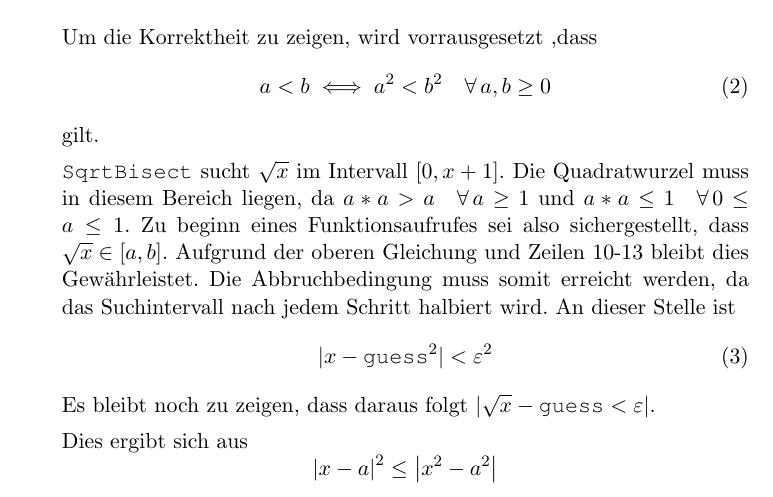
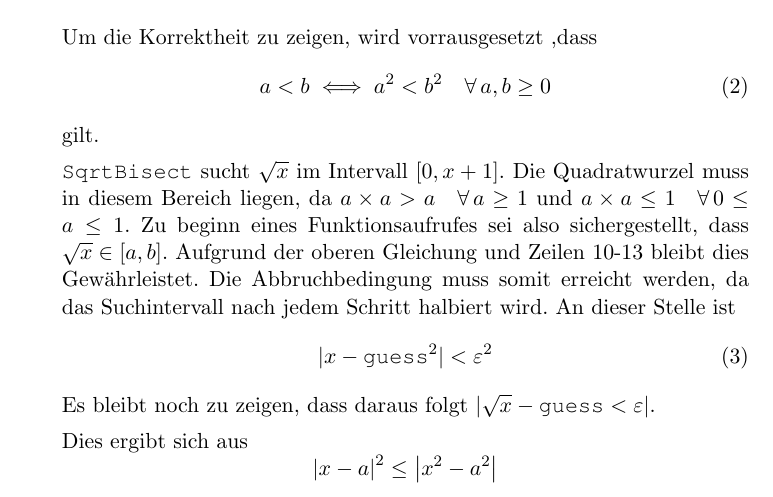
Before and after one commit to azonalon/datstrualg, a LaTeX problem sheet (uebung_1/uebung1.tex): part of page 3 of 4, cut so that both start at the same text. Compiled offline with pdfLaTeX.

Commit message:
Formatting

```diff
--- a/uebung_1/uebung1.tex
+++ b/uebung_1/uebung1.tex
@@ -109,8 +109,8 @@ function SqrtBisectRecurse(x, a, b, eps){
   gilt.
 
   \texttt{SqrtBisect} sucht $\sqrt{x}$ im Intervall $[0,x+1]$. Die Quadratwurzel
-  muss in diesem Bereich liegen, da $a * a > a \quad\forall\, a \ge 1 $ und
-  $a * a \le 1 \quad\forall\, 0 \le a \le 1$.
+  muss in diesem Bereich liegen, da $a \times a > a \quad\forall\, a \ge 1 $ und
+  $a \times a \le 1 \quad\forall\, 0 \le a \le 1$.
   Zu beginn eines Funktionsaufrufes sei also sichergestellt, dass $\sqrt{x} \in
   [a,b]$.  Aufgrund der oberen Gleichung und Zeilen 10-13 bleibt dies
   Gew\"ahrleistet. Die Abbruchbedingung muss somit erreicht werden, da das
```
Also changed, not shown: README.md, uebung_1/uebung1.pdf, uebung_1/uebung1.tex (11 more changed lines). Lines whose indentation alone changed are shown as unchanged.
